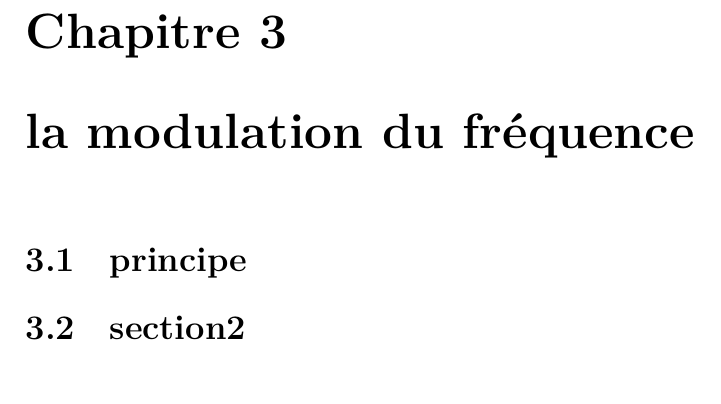
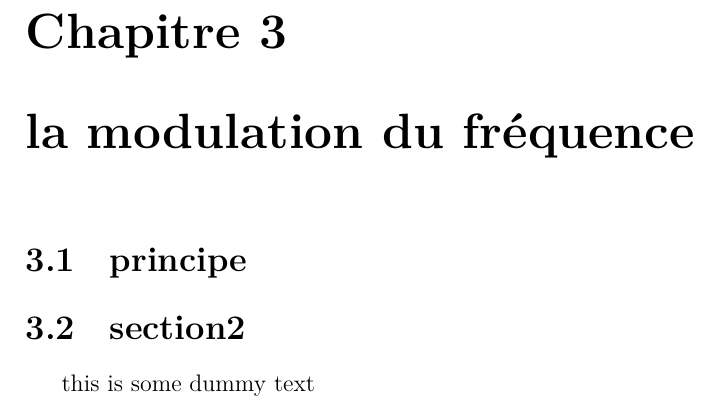
Before and after one commit to webakxo/afmtex, a LaTeX book (La Modulation.tex): part of page 10 of 10, cut so that both start at the same text. Compiled offline with XeLaTeX.

Commit message:
another dummy

```diff
--- a/La Modulation.tex
+++ b/La Modulation.tex
@@ -278,7 +278,7 @@ celle du signal modulant.
 \section{principe}
 \section{section2}
 
-
+this is some dummy text
 
 
 
```
